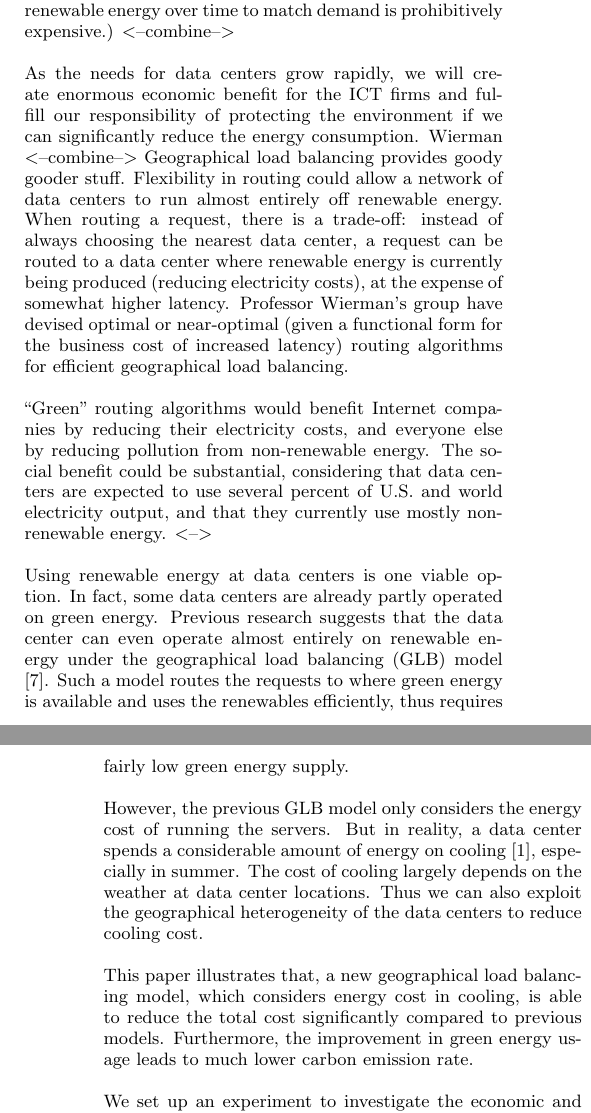
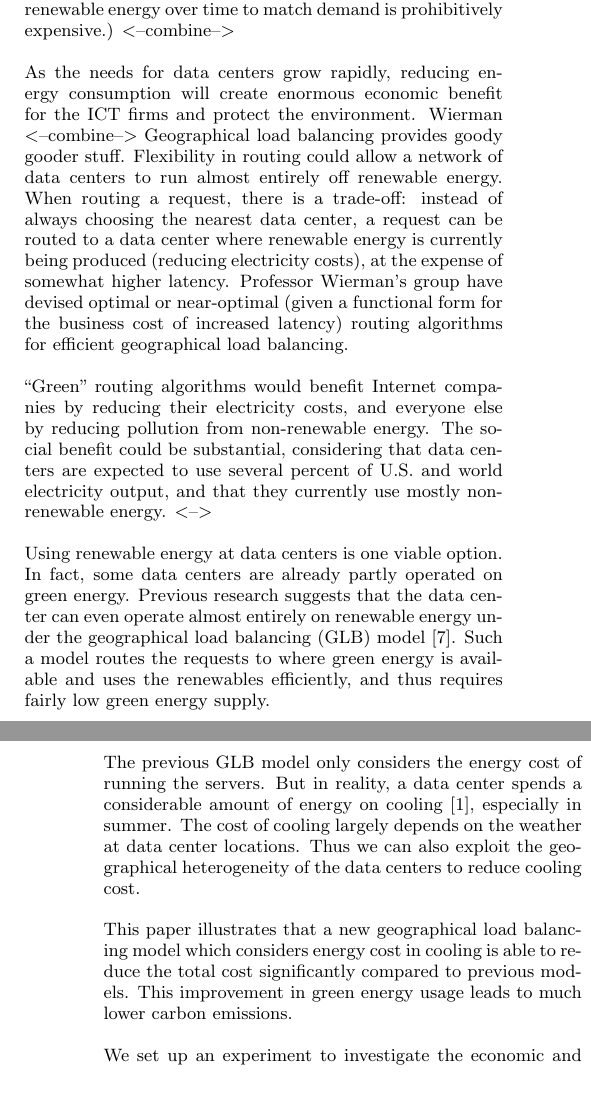
Before and after one commit to geographicalloadbalancing/glb_report, a LaTeX paper (surfReport/surfReport.tex): two parts of the columns of pages 1 and 2 of 7, joined at a grey line, cut so that both start at the same text, the shorter picture padded with empty space. Compiled offline with pdfLaTeX.

Commit message:
Work on introduction

```diff
--- a/surfReport/surfReport.tex
+++ b/surfReport/surfReport.tex
@@ -95,7 +95,8 @@ Energy consumption constitutes much of a data center’s running cost \cite{data
 Data centers require a substantial amount of energy, varying with load (requests processed per second). There are often several redundant data centers, each of which can process a user request, such as a Google search. Traditionally, a request would be routed to the geographically-nearest data center, thereby minimizing latency. Data centers may have dedicated renewable energy generation (solar or wind farms). But the renewable power output at each location varies over time (time of day, cloud cover, wind speed), and generally does not match user demands, so excess demand must be satisfied by buying electricity off the grid. (Grid electricity necessarily comes substantially from burning fossil fuels, because with current technology, storing renewable energy over time to match demand is prohibitively expensive.)
 <--combine-->
 
-As the needs for data centers grow rapidly, we will create enormous economic benefit for the ICT firms and fulfill our responsibility of protecting the environment if we can significantly reduce the energy consumption.
+As the needs for data centers grow rapidly, reducing energy consumption
+will create enormous economic benefit for the ICT firms and protect the environment.
 Wierman
 <--combine-->
 Geographical load balancing provides goody gooder stuff. Flexibility in routing could allow a network of data centers to run almost entirely off renewable energy. When routing a request, there is a trade-off: instead of always choosing the nearest data center, a request can be routed to a data center where renewable energy is currently being produced (reducing electricity costs), at the expense of somewhat higher latency. Professor Wierman’s group have devised optimal or near-optimal (given a functional form for the business cost of increased latency) routing algorithms for efficient geographical load balancing.
@@ -103,11 +104,11 @@ Geographical load balancing provides goody gooder stuff. Flexibility in routing
 “Green” routing algorithms would benefit Internet companies by reducing their electricity costs, and everyone else by reducing pollution from non-renewable energy. The social benefit could be substantial, considering that data centers are expected to use several percent of U.S. and world electricity output, and that they currently use mostly non-renewable energy.
 <-->
 
-Using renewable energy at data centers is one viable option. In fact, some data centers are already partly operated on green energy. Previous research suggests that the data center can even operate almost entirely on renewable energy under the geographical load balancing (GLB) model \cite{adam:GLB}. Such a model routes the requests to where green energy is available and uses the renewables efficiently, thus requires fairly low green energy supply.
+Using renewable energy at data centers is one viable option. In fact, some data centers are already partly operated on green energy. Previous research suggests that the data center can even operate almost entirely on renewable energy under the geographical load balancing (GLB) model \cite{adam:GLB}. Such a model routes the requests to where green energy is available and uses the renewables efficiently, and thus requires fairly low green energy supply.
 
-However, the previous GLB model only considers the energy cost of running the servers. But in reality, a data center spends a considerable amount of energy on cooling \cite{datacenter}, especially in summer. The cost of cooling largely depends on the weather at data center locations. Thus we can also exploit the geographical heterogeneity of the data centers to reduce cooling cost.
+The previous GLB model only considers the energy cost of running the servers. But in reality, a data center spends a considerable amount of energy on cooling \cite{datacenter}, especially in summer. The cost of cooling largely depends on the weather at data center locations. Thus we can also exploit the geographical heterogeneity of the data centers to reduce cooling cost.
 
-This paper illustrates that, a new geographical load balancing model, which considers energy cost in cooling, is able to reduce the total cost significantly compared to previous models. Furthermore, the improvement in green energy usage leads to much lower carbon emission rate.
+This paper illustrates that a new geographical load balancing model which considers energy cost in cooling is able to reduce the total cost significantly compared to previous models. This improvement in green energy usage leads to much lower carbon emissions.
 
 We set up an experiment to investigate the economic and environmental impact of our new model. We use real traces of data center workload, renewable energy availability and weather to numerically compute the optimal solution. The cost model of the geographical load balancing system is analytically determined.
 
```
Also changed, not shown: surfReport/surfReport.tex (2 more changed lines).
